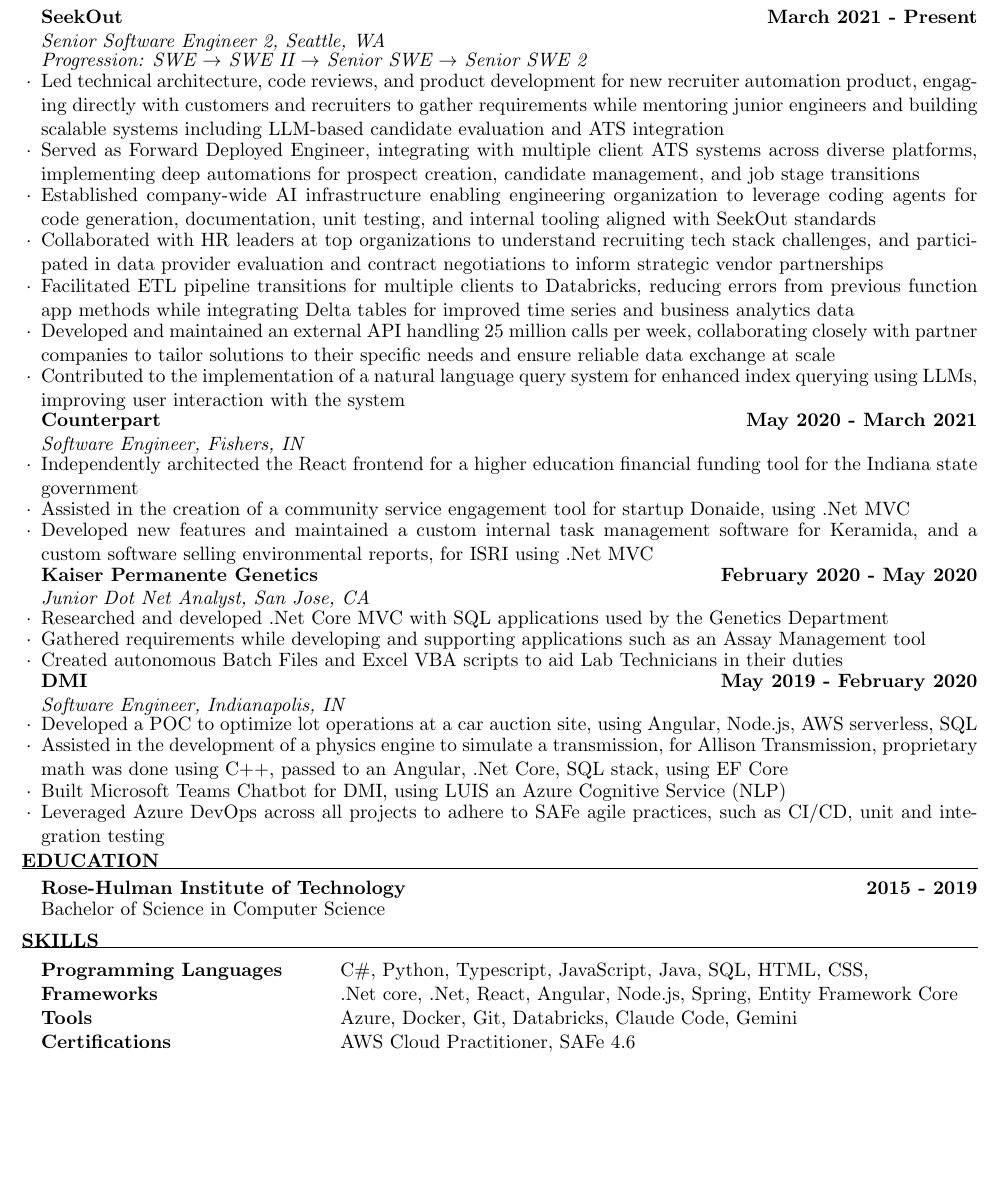
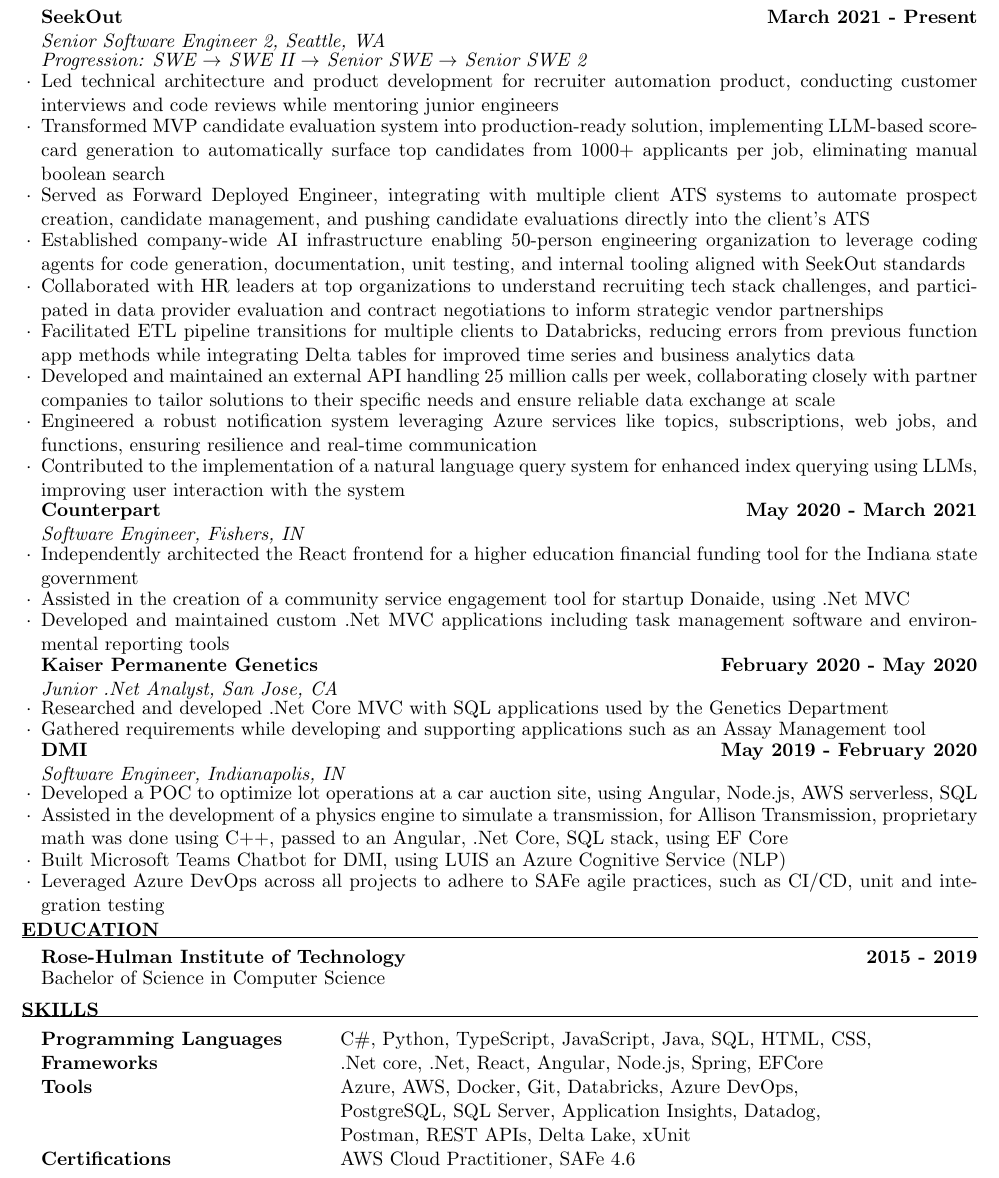
Before and after one commit to Joshua-Palamuttam/Resume, a LaTeX CV (resume.tex): part of the page, cut so that both start at the same text, the shorter picture padded with empty space. Compiled offline with pdfLaTeX.

Commit message:
Made structural chhanges and added some quantifiable metrics

```diff
--- a/resume.tex
+++ b/resume.tex
@@ -21,25 +21,26 @@
 \begin{rSection}{Experience}
     \begin{rSubsection}{SeekOut}{March 2021 - Present}{Senior Software Engineer 2, Seattle, WA}
         \item \textit{Progression: SWE $\rightarrow$ SWE II $\rightarrow$ Senior SWE $\rightarrow$ Senior SWE 2}
-        \item Led technical architecture, code reviews, and product development for new recruiter automation product, engaging directly with customers and recruiters to gather requirements while mentoring junior engineers and building scalable systems including LLM-based candidate evaluation and ATS integration
-        \item Served as Forward Deployed Engineer, integrating with multiple client ATS systems across diverse platforms, implementing deep automations for prospect creation, candidate management, and job stage transitions
-        \item Established company-wide AI infrastructure enabling engineering organization to leverage coding agents for code generation, documentation, unit testing, and internal tooling aligned with SeekOut standards
+        \item Led technical architecture and product development for recruiter automation product, conducting customer interviews and code reviews while mentoring junior engineers
+        \item Transformed MVP candidate evaluation system into production-ready solution, implementing LLM-based scorecard generation to automatically surface top candidates from 1000+ applicants per job, eliminating manual boolean search
+        \item Served as Forward Deployed Engineer, integrating with multiple client ATS systems to automate prospect creation, candidate management, and pushing candidate evaluations directly into the client's ATS
+        \item Established company-wide AI infrastructure enabling 50-person engineering organization to leverage coding agents for code generation, documentation, unit testing, and internal tooling aligned with SeekOut standards
         \item Collaborated with HR leaders at top organizations to understand recruiting tech stack challenges, and participated in data provider evaluation and contract negotiations to inform strategic vendor partnerships
         \item Facilitated ETL pipeline transitions for multiple clients to Databricks, reducing errors from previous function app methods while integrating Delta tables for improved time series and business analytics data
         \item Developed and maintained an external API handling 25 million calls per week, collaborating closely with partner companies to tailor solutions to their specific needs and ensure reliable data exchange at scale
+        \item Engineered a robust notification system leveraging Azure services like topics, subscriptions, web jobs, and functions, ensuring resilience and real-time communication
         \item Contributed to the implementation of a natural language query system for enhanced index querying using LLMs, improving user interaction with the system
         \end{rSubsection}
 \begin{rSubsection}{Counterpart}{May 2020 - March 2021}{Software Engineer, Fishers, IN}
 
     \item Independently architected the React frontend for a higher education financial funding tool for the Indiana state government
     \item Assisted in the creation of a community service engagement tool for startup Donaide, using .Net MVC
-    \item Developed new features and maintained a custom internal task management software for Keramida, and a custom software selling environmental reports, for ISRI using .Net MVC
+    \item Developed and maintained custom .Net MVC applications including task management software and environmental reporting tools
     \end{rSubsection}
-\begin{rSubsection}{Kaiser Permanente Genetics}{February 2020 - May 2020}{Junior Dot Net Analyst, San Jose, CA}
+\begin{rSubsection}{Kaiser Permanente Genetics}{February 2020 - May 2020}{Junior .Net Analyst, San Jose, CA}
 
 \item Researched and developed .Net Core MVC with SQL applications used by the Genetics Department
 \item Gathered requirements while developing and supporting applications such as an Assay Management tool
-\item Created autonomous Batch Files and Excel VBA scripts to aid Lab Technicians in their duties
 \end{rSubsection}
 \begin{rSubsection}{DMI}{May 2019 - February 2020}{Software Engineer, Indianapolis, IN}
 
@@ -86,10 +87,12 @@
 %----------------------------------------------------------------------------------------
 \begin{rSection}{Skills}
 \begin{tabular}{ @{} >{\bfseries}l @{\hspace{7ex}} l }
-Programming Languages & C\#, Python, Typescript, JavaScript, Java, SQL, HTML, CSS, \\[0.001ex]
+Programming Languages & C\#, Python, TypeScript, JavaScript, Java, SQL, HTML, CSS, \\[0.001ex]
                       %& R \\[0.001ex]
-Frameworks & .Net core, .Net, React, Angular, Node.js, Spring, Entity Framework Core \\[0.001ex]
-Tools & Azure, Docker, Git, Databricks, Claude Code, Gemini\\[0.001ex]
+Frameworks & .Net core, .Net, React, Angular, Node.js, Spring, EFCore \\[0.001ex]
+Tools & Azure, AWS, Docker, Git, Databricks, Azure DevOps, \\[0.001ex]
+     & PostgreSQL, SQL Server, Application Insights, Datadog, \\[0.001ex]
+     & Postman, REST APIs, Delta Lake, xUnit\\[0.001ex]
 Certifications & AWS Cloud Practitioner, SAFe 4.6
 \end{tabular}
 \end{rSection}
```
Also changed, not shown: resume.pdf, 2 other files.
